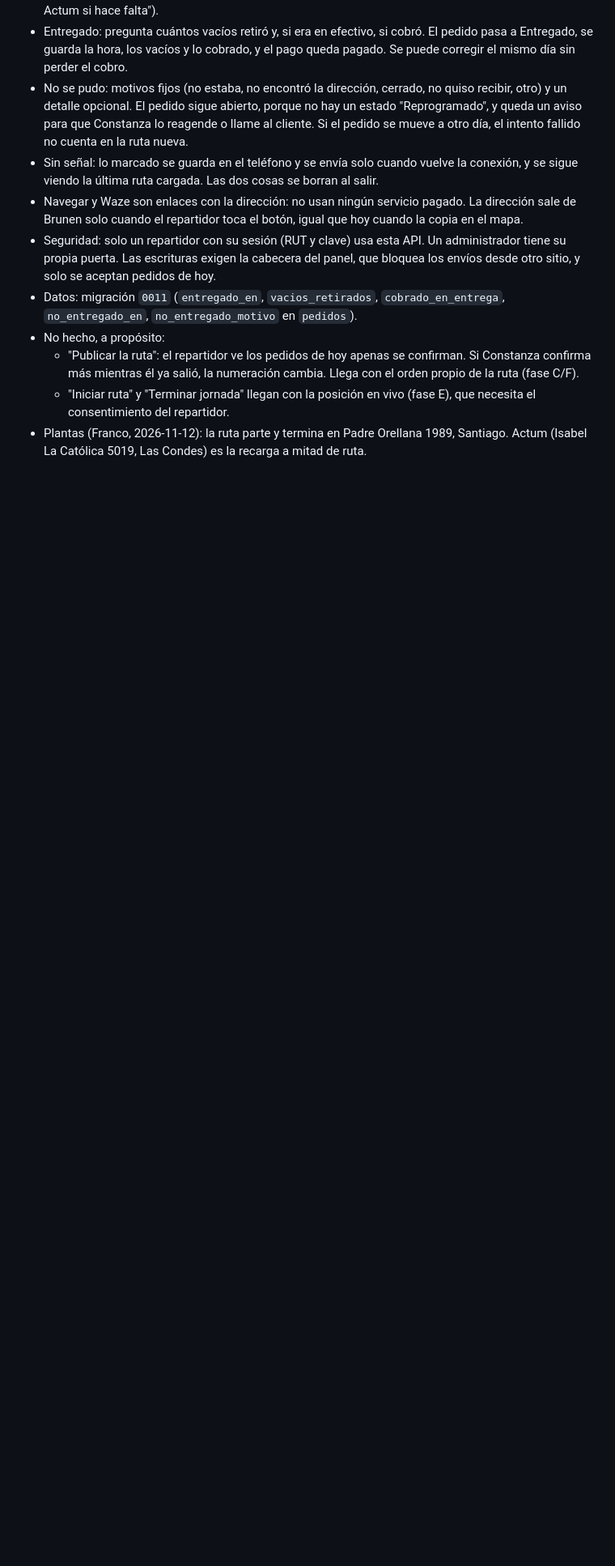
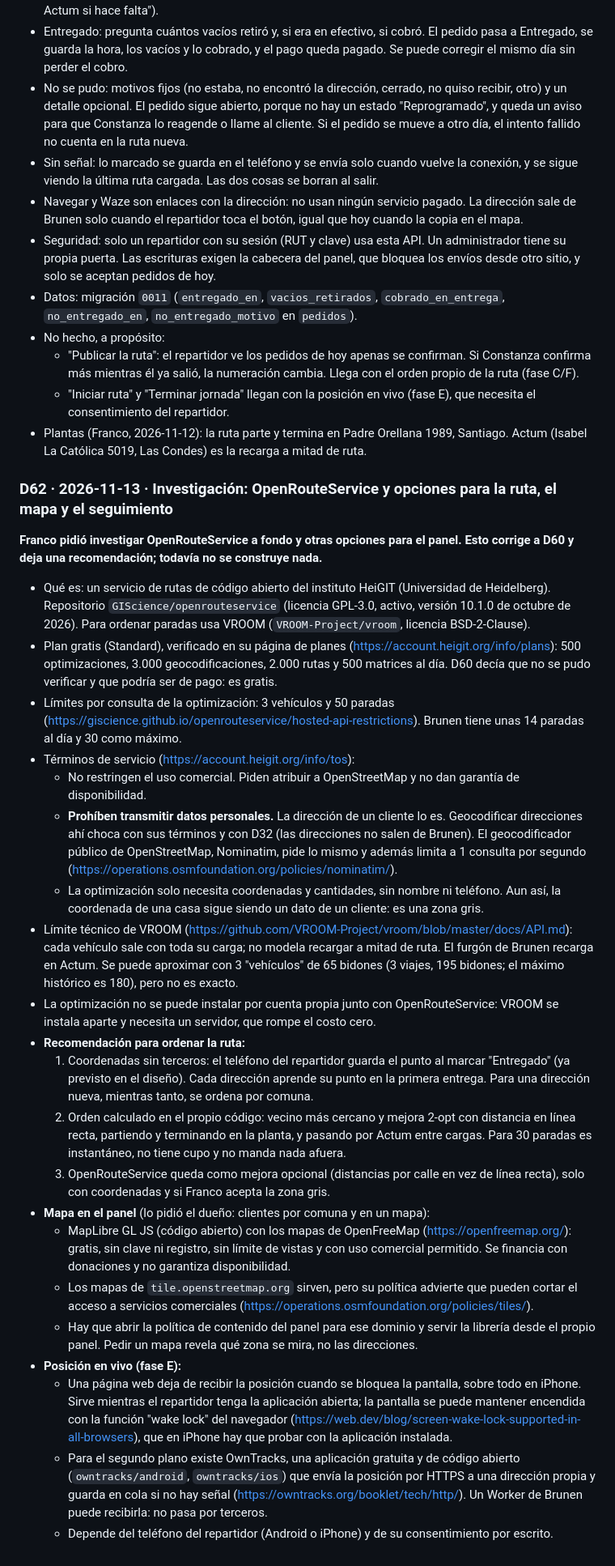
Before and after one commit to francorodriguezt/Brunen-chatbot, a Markdown page: docs/DECISIONES.md, the part around the change. Shown at 81% size. GitHub-like rendering; blank space fills up the shorter version.

Commit message:
Documenta la investigación de OpenRouteService y las opciones de ruta, mapa y seguimiento (D62)
Corrige a D60: el plan gratis existe (500 optimizaciones al día), pero sus términos prohíben transmitir datos
personales. Recomienda aprender las coordenadas con el teléfono del repartidor y ordenar la ruta en el código.

Co-Authored-By: Claude Fable 5.2 <noreply@anthropic.com>

```diff
--- a/docs/DECISIONES.md
+++ b/docs/DECISIONES.md
@@ -491,3 +491,27 @@ Formato: fecha · estado (Tomada / Propuesta / Descartada) · contexto · decisi
   - "Publicar la ruta": el repartidor ve los pedidos de hoy apenas se confirman. Si Constanza confirma más mientras él ya salió, la numeración cambia. Llega con el orden propio de la ruta (fase C/F).
   - "Iniciar ruta" y "Terminar jornada" llegan con la posición en vivo (fase E), que necesita el consentimiento del repartidor.
 - Plantas (Franco, 2026-11-12): la ruta parte y termina en Padre Orellana 1989, Santiago. Actum (Isabel La Católica 5019, Las Condes) es la recarga a mitad de ruta.
+
+### D62 · 2026-11-13 · Investigación: OpenRouteService y opciones para la ruta, el mapa y el seguimiento
+**Franco pidió investigar OpenRouteService a fondo y otras opciones para el panel. Esto corrige a D60 y deja una recomendación; todavía no se construye nada.**
+- Qué es: un servicio de rutas de código abierto del instituto HeiGIT (Universidad de Heidelberg). Repositorio `GIScience/openrouteservice` (licencia GPL-3.0, activo, versión 10.1.0 de octubre de 2026). Para ordenar paradas usa VROOM (`VROOM-Project/vroom`, licencia BSD-2-Clause).
+- Plan gratis (Standard), verificado en su página de planes (https://account.heigit.org/info/plans): 500 optimizaciones, 3.000 geocodificaciones, 2.000 rutas y 500 matrices al día. D60 decía que no se pudo verificar y que podría ser de pago: es gratis.
+- Límites por consulta de la optimización: 3 vehículos y 50 paradas (https://giscience.github.io/openrouteservice/hosted-api-restrictions). Brunen tiene unas 14 paradas al día y 30 como máximo.
+- Términos de servicio (https://account.heigit.org/info/tos):
+  - No restringen el uso comercial. Piden atribuir a OpenStreetMap y no dan garantía de disponibilidad.
+  - **Prohíben transmitir datos personales.** La dirección de un cliente lo es. Geocodificar direcciones ahí choca con sus términos y con D32 (las direcciones no salen de Brunen). El geocodificador público de OpenStreetMap, Nominatim, pide lo mismo y además limita a 1 consulta por segundo (https://operations.osmfoundation.org/policies/nominatim/).
+  - La optimización solo necesita coordenadas y cantidades, sin nombre ni teléfono. Aun así, la coordenada de una casa sigue siendo un dato de un cliente: es una zona gris.
+- Límite técnico de VROOM (https://github.com/VROOM-Project/vroom/blob/master/docs/API.md): cada vehículo sale con toda su carga; no modela recargar a mitad de ruta. El furgón de Brunen recarga en Actum. Se puede aproximar con 3 "vehículos" de 65 bidones (3 viajes, 195 bidones; el máximo histórico es 180), pero no es exacto.
+- La optimización no se puede instalar por cuenta propia junto con OpenRouteService: VROOM se instala aparte y necesita un servidor, que rompe el costo cero.
+- **Recomendación para ordenar la ruta:**
+  1. Coordenadas sin terceros: el teléfono del repartidor guarda el punto al marcar "Entregado" (ya previsto en el diseño). Cada dirección aprende su punto en la primera entrega. Para una dirección nueva, mientras tanto, se ordena por comuna.
+  2. Orden calculado en el propio código: vecino más cercano y mejora 2-opt con distancia en línea recta, partiendo y terminando en la planta, y pasando por Actum entre cargas. Para 30 paradas es instantáneo, no tiene cupo y no manda nada afuera.
+  3. OpenRouteService queda como mejora opcional (distancias por calle en vez de línea recta), solo con coordenadas y si Franco acepta la zona gris.
+- **Mapa en el panel** (lo pidió el dueño: clientes por comuna y en un mapa):
+  - MapLibre GL JS (código abierto) con los mapas de OpenFreeMap (https://openfreemap.org/): gratis, sin clave ni registro, sin límite de vistas y con uso comercial permitido. Se financia con donaciones y no garantiza disponibilidad.
+  - Los mapas de `tile.openstreetmap.org` sirven, pero su política advierte que pueden cortar el acceso a servicios comerciales (https://operations.osmfoundation.org/policies/tiles/).
+  - Hay que abrir la política de contenido del panel para ese dominio y servir la librería desde el propio panel. Pedir un mapa revela qué zona se mira, no las direcciones.
+- **Posición en vivo (fase E):**
+  - Una página web deja de recibir la posición cuando se bloquea la pantalla, sobre todo en iPhone. Sirve mientras el repartidor tenga la aplicación abierta; la pantalla se puede mantener encendida con la función "wake lock" del navegador (https://web.dev/blog/screen-wake-lock-supported-in-all-browsers), que en iPhone hay que probar con la aplicación instalada.
+  - Para el segundo plano existe OwnTracks, una aplicación gratuita y de código abierto (`owntracks/android`, `owntracks/ios`) que envía la posición por HTTPS a una dirección propia y guarda en cola si no hay señal (https://owntracks.org/booklet/tech/http/). Un Worker de Brunen puede recibirla: no pasa por terceros.
+  - Depende del teléfono del repartidor (Android o iPhone) y de su consentimiento por escrito.
```
